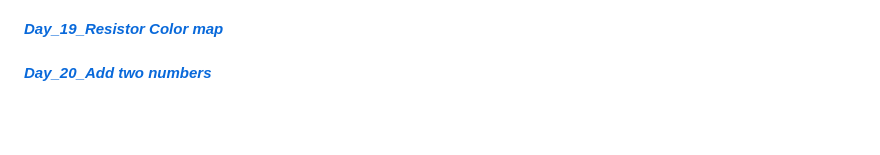
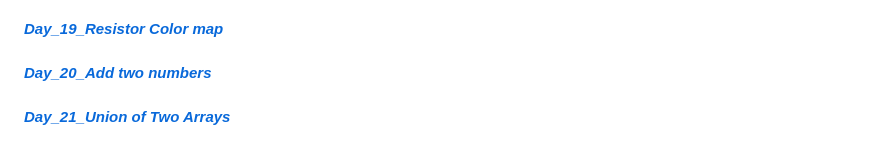
Before and after one commit to Bharat2044/50DaysOfJavaScript-Challenge, a Markdown page: README.md, the part around the change. Rendered like a GitHub page; blank space fills up the shorter version.

Commit message:
initial commit

```diff
--- a/README.md
+++ b/README.md
@@ -39,3 +39,5 @@
 #### [**_Day_19_Resistor Color map_**](./Day_19_Resistor%20Color%20map/ "Resistor Color map")    <br/>
 
 #### [**_Day_20_Add two numbers_**](./Day_20_Add%20two%20numbers/ "Add two numbers")    <br/>
+
+#### [**_Day_21_Union of Two Arrays_**](./Day_21_Union%20of%20Two%20Arrays/ "Union of Two Arrays")    <br/>
```
